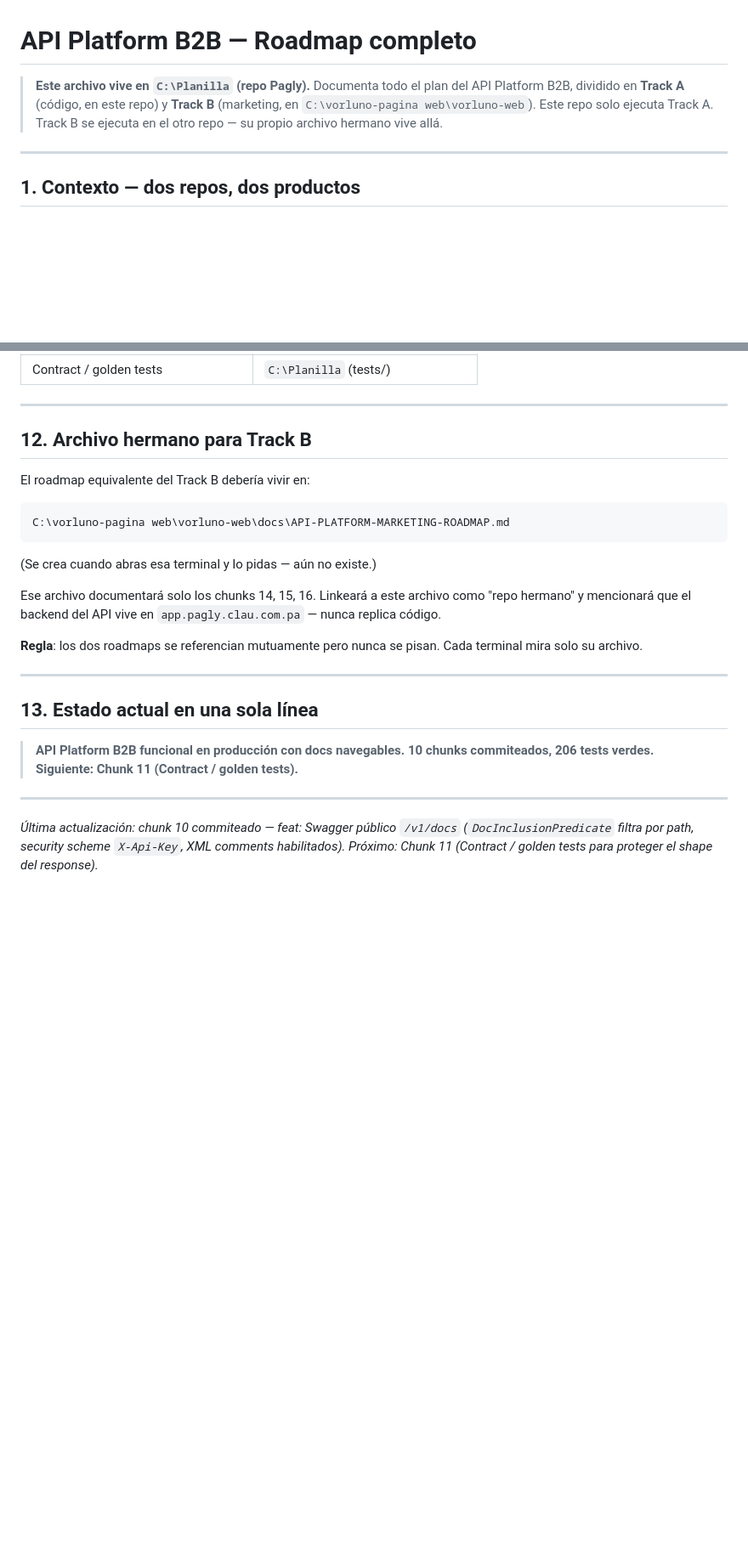
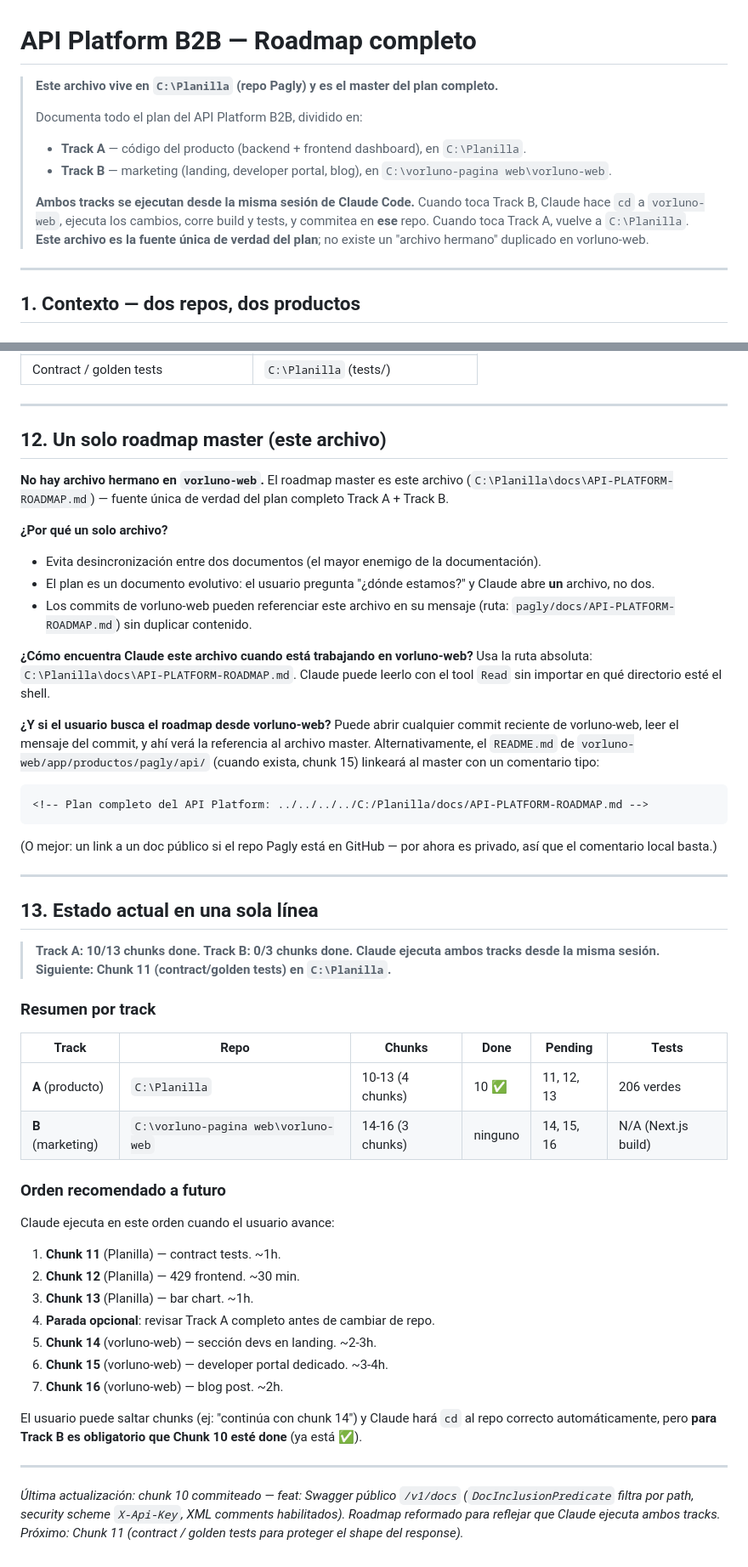
Before and after one commit to Coretech001/Pagly-Enterprise-Payroll-Platform, a Markdown page: docs/API-PLATFORM-ROADMAP.md, 2 parts joined by grey strips. Shown at 85% size. GitHub-like rendering; blank space fills up the shorter version.

````diff
--- a/docs/API-PLATFORM-ROADMAP.md
+++ b/docs/API-PLATFORM-ROADMAP.md
@@ -1,10 +1,15 @@
 # API Platform B2B — Roadmap completo
 
-> **Este archivo vive en `C:\Planilla` (repo Pagly).**
-> Documenta todo el plan del API Platform B2B, dividido en **Track A** (código, en este repo)
-> y **Track B** (marketing, en `C:\vorluno-pagina web\vorluno-web`).
-> Este repo solo ejecuta Track A. Track B se ejecuta en el otro repo — su propio archivo
-> hermano vive allá.
+> **Este archivo vive en `C:\Planilla` (repo Pagly) y es el master del plan completo.**
+>
+> Documenta todo el plan del API Platform B2B, dividido en:
+> - **Track A** — código del producto (backend + frontend dashboard), en `C:\Planilla`.
+> - **Track B** — marketing (landing, developer portal, blog), en `C:\vorluno-pagina web\vorluno-web`.
+>
+> **Ambos tracks se ejecutan desde la misma sesión de Claude Code.** Cuando toca Track B,
+> Claude hace `cd` a `vorluno-web`, ejecuta los cambios, corre build y tests, y commitea
+> en **ese** repo. Cuando toca Track A, vuelve a `C:\Planilla`. **Este archivo es la fuente
+> única de verdad del plan**; no existe un "archivo hermano" duplicado en vorluno-web.
 
 ---
 
@@ -354,30 +418,66 @@ Y yo:
 
 ---
 
-## 12. Archivo hermano para Track B
+## 12. Un solo roadmap master (este archivo)
 
-El roadmap equivalente del Track B debería vivir en:
+**No hay archivo hermano en `vorluno-web`.** El roadmap master es este archivo
+(`C:\Planilla\docs\API-PLATFORM-ROADMAP.md`) — fuente única de verdad del plan completo
+Track A + Track B.
 
-```
-C:\vorluno-pagina web\vorluno-web\docs\API-PLATFORM-MARKETING-ROADMAP.md
+**¿Por qué un solo archivo?**
+- Evita desincronización entre dos documentos (el mayor enemigo de la documentación).
+- El plan es un documento evolutivo: el usuario pregunta "¿dónde estamos?" y Claude
+  abre **un** archivo, no dos.
+- Los commits de vorluno-web pueden referenciar este archivo en su mensaje
+  (ruta: `pagly/docs/API-PLATFORM-ROADMAP.md`) sin duplicar contenido.
+
+**¿Cómo encuentra Claude este archivo cuando está trabajando en vorluno-web?**
+Usa la ruta absoluta: `C:\Planilla\docs\API-PLATFORM-ROADMAP.md`. Claude puede leerlo
+con el tool `Read` sin importar en qué directorio esté el shell.
+
+**¿Y si el usuario busca el roadmap desde vorluno-web?**
+Puede abrir cualquier commit reciente de vorluno-web, leer el mensaje del commit, y
+ahí verá la referencia al archivo master. Alternativamente, el `README.md` de
+`vorluno-web/app/productos/pagly/api/` (cuando exista, chunk 15) linkeará al master
+con un comentario tipo:
+
+```markdown
+<!-- Plan completo del API Platform: ../../../../C:/Planilla/docs/API-PLATFORM-ROADMAP.md -->
 ```
 
-(Se crea cuando abras esa terminal y lo pidas — aún no existe.)
-
-Ese archivo documentará solo los chunks 14, 15, 16. Linkeará a este archivo como
-"repo hermano" y mencionará que el backend del API vive en `app.pagly.clau.com.pa` —
-nunca replica código.
-
-**Regla**: los dos roadmaps se referencian mutuamente pero nunca se pisan. Cada terminal
-mira solo su archivo.
+(O mejor: un link a un doc público si el repo Pagly está en GitHub — por ahora es privado,
+así que el comentario local basta.)
 
 ---
 
 ## 13. Estado actual en una sola línea
 
-> **API Platform B2B funcional en producción con docs navegables. 10 chunks commiteados, 206 tests verdes. Siguiente: Chunk 11 (Contract / golden tests).**
+> **Track A: 10/13 chunks done. Track B: 0/3 chunks done. Claude ejecuta ambos tracks desde la misma sesión. Siguiente: Chunk 11 (contract/golden tests) en `C:\Planilla`.**
+
+### Resumen por track
+
+| Track | Repo | Chunks | Done | Pending | Tests |
+|---|---|---|---|---|---|
+| **A** (producto) | `C:\Planilla` | 10-13 (4 chunks) | 10 ✅ | 11, 12, 13 | 206 verdes |
+| **B** (marketing) | `C:\vorluno-pagina web\vorluno-web` | 14-16 (3 chunks) | ninguno | 14, 15, 16 | N/A (Next.js build) |
+
+### Orden recomendado a futuro
+
+Claude ejecuta en este orden cuando el usuario avance:
+
+1. **Chunk 11** (Planilla) — contract tests. ~1h.
+2. **Chunk 12** (Planilla) — 429 frontend. ~30 min.
+3. **Chunk 13** (Planilla) — bar chart. ~1h.
+4. **Parada opcional**: revisar Track A completo antes de cambiar de repo.
+5. **Chunk 14** (vorluno-web) — sección devs en landing. ~2-3h.
+6. **Chunk 15** (vorluno-web) — developer portal dedicado. ~3-4h.
+7. **Chunk 16** (vorluno-web) — blog post. ~2h.
+
+El usuario puede saltar chunks (ej: "continúa con chunk 14") y Claude hará `cd` al
+repo correcto automáticamente, pero **para Track B es obligatorio que Chunk 10 esté
+done** (ya está ✅).
 
 ---
 
-*Última actualización: chunk 10 commiteado — feat: Swagger público `/v1/docs` (`DocInclusionPredicate` filtra por path, security scheme `X-Api-Key`, XML comments habilitados).*
-*Próximo: Chunk 11 (Contract / golden tests para proteger el shape del response).*
+*Última actualización: chunk 10 commiteado — feat: Swagger público `/v1/docs` (`DocInclusionPredicate` filtra por path, security scheme `X-Api-Key`, XML comments habilitados). Roadmap reformado para reflejar que Claude ejecuta ambos tracks.*
+*Próximo: Chunk 11 (contract / golden tests para proteger el shape del response).*
````
Also changed, not shown: other parts of docs/API-PLATFORM-ROADMAP.md (+82 -23 lines).
